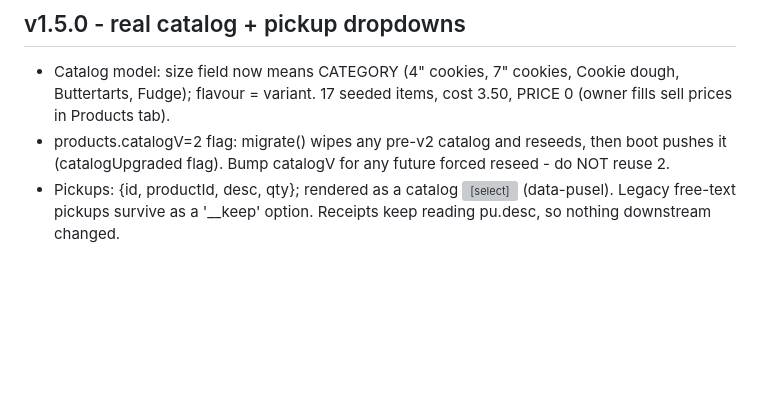
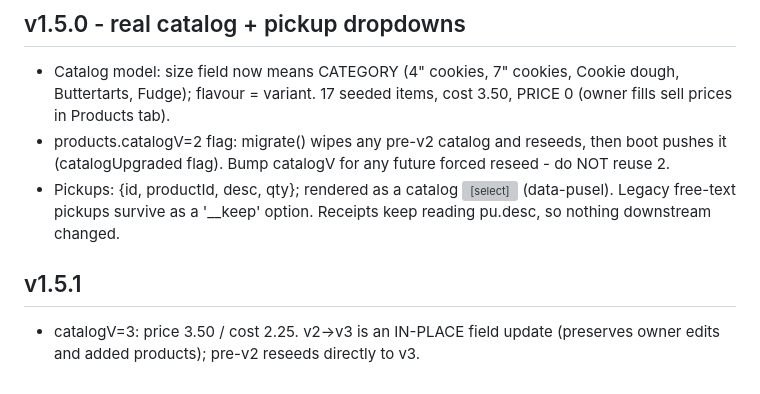
Before and after one commit to crepracon/Merrickville-cookies-delivery-app, a Markdown page: CLAUDE.md, the part around the change. Rendered like a GitHub page; blank space fills up the shorter version; grey boxes are pictures that could not be loaded.

Commit message:
v1.5.1: catalog prices - sell 3.50, cost 2.25 (in-place migration)

```diff
--- a/CLAUDE.md
+++ b/CLAUDE.md
@@ -107,3 +107,7 @@ Fonts only from Google Fonts CDN. Deployed via GitHub Pages.
 - Pickups: {id, productId, desc, qty}; rendered as a catalog <select>
   (data-pusel). Legacy free-text pickups survive as a '__keep' option.
   Receipts keep reading pu.desc, so nothing downstream changed.
+
+## v1.5.1
+- catalogV=3: price 3.50 / cost 2.25. v2->v3 is an IN-PLACE field update
+  (preserves owner edits and added products); pre-v2 reseeds directly to v3.
```
